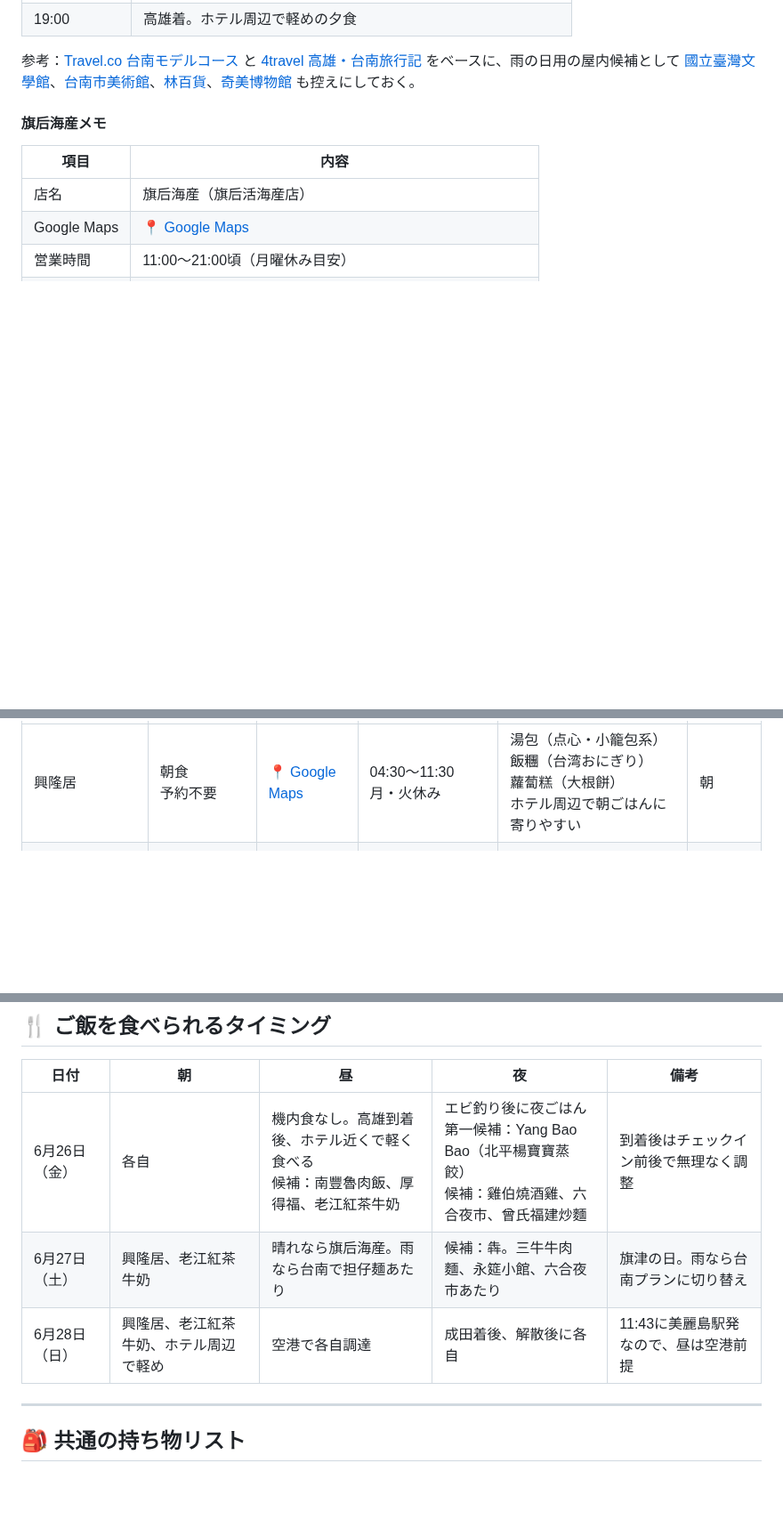
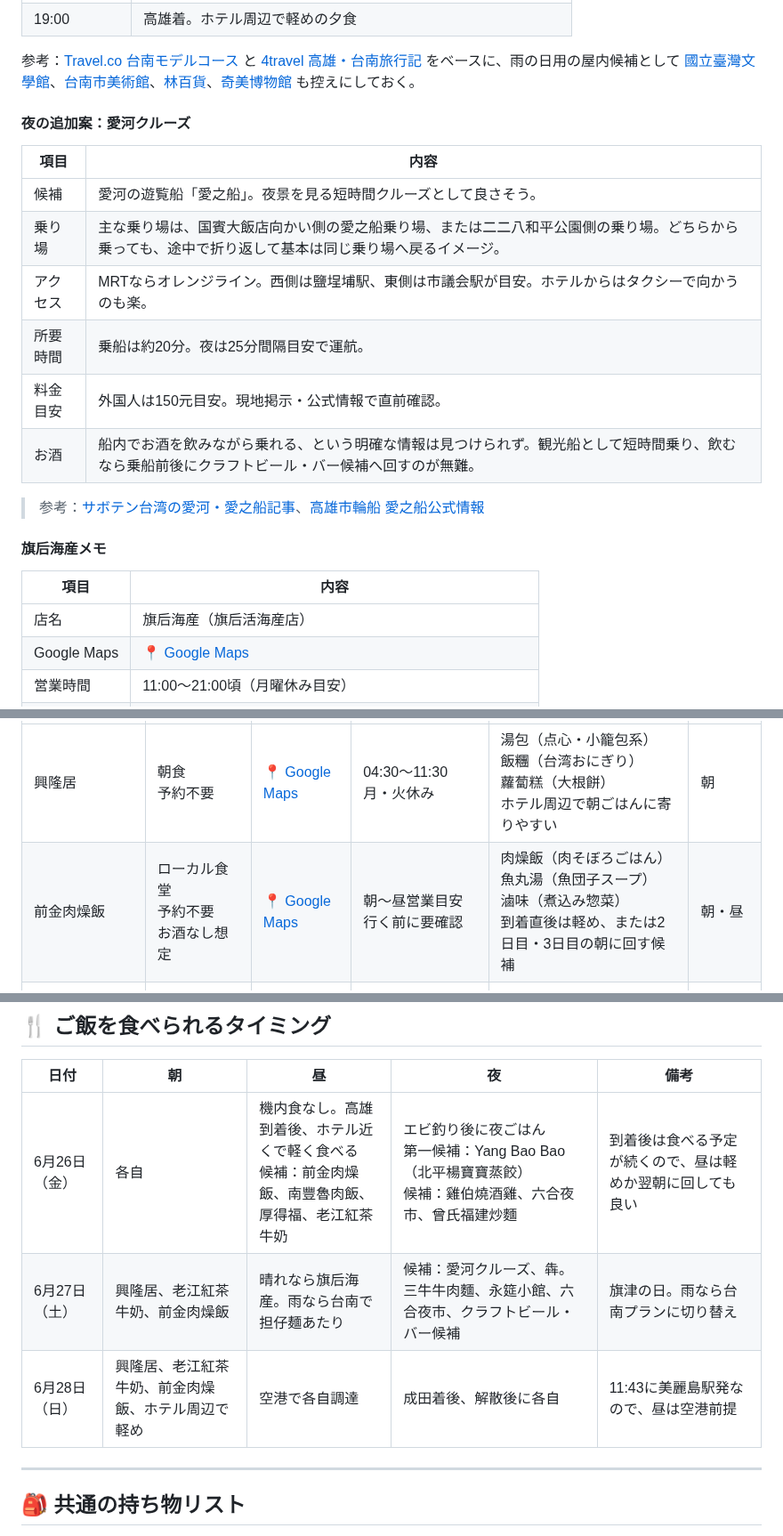
Before and after one commit to igrekplus/igrekplus.github.io, a Markdown page: reports/2026-06-overseas-5friends.md, 3 parts joined by grey strips. Shown at 89% size. Drawn GitHub-style; blank space fills up the shorter version.

Commit message:
Add cruise and food timing notes to Kaohsiung report

```diff
--- a/reports/2026-06-overseas-5friends.md
+++ b/reports/2026-06-overseas-5friends.md
@@ -207,6 +209,19 @@
 </section>
 </div>
 </div>
+
+#### 夜の追加案：愛河クルーズ
+
+| 項目 | 内容 |
+|---|---|
+| 候補 | 愛河の遊覧船「愛之船」。夜景を見る短時間クルーズとして良さそう。 |
+| 乗り場 | 主な乗り場は、国賓大飯店向かい側の愛之船乗り場、または二二八和平公園側の乗り場。どちらから乗っても、途中で折り返して基本は同じ乗り場へ戻るイメージ。 |
+| アクセス | MRTならオレンジライン。西側は鹽埕埔駅、東側は市議会駅が目安。ホテルからはタクシーで向かうのも楽。 |
+| 所要時間 | 乗船は約20分。夜は25分間隔目安で運航。 |
+| 料金目安 | 外国人は150元目安。現地掲示・公式情報で直前確認。 |
+| お酒 | 船内でお酒を飲みながら乗れる、という明確な情報は見つけられず。観光船として短時間乗り、飲むなら乗船前後にクラフトビール・バー候補へ回すのが無難。 |
+
+> 参考：<a href="https://taiwan-taipei.net/aifu/" target="_blank" rel="noopener">サボテン台湾の愛河・愛之船記事</a>、<a href="https://kcs.kcg.gov.tw/Content_List.aspx?n=38E3F0AC78634C4C" target="_blank" rel="noopener">高雄市輪船 愛之船公式情報</a>
 
 #### 旗后海産メモ
 
@@ -329,6 +344,7 @@
   </thead>
   <tbody>
     <tr><td>興隆居</td><td>朝食<br>予約不要</td><td><a href="https://www.google.com/maps/search/?api=1&query=興隆居+高雄市前金區六合二路186號" target="_blank" rel="noopener">📍 Google Maps</a></td><td>04:30〜11:30<br>月・火休み</td><td>湯包（点心・小籠包系）<br>飯糰（台湾おにぎり）<br>蘿蔔糕（大根餅）<br>ホテル周辺で朝ごはんに寄りやすい</td><td>朝</td></tr>
+    <tr><td>前金肉燥飯</td><td>ローカル食堂<br>予約不要<br>お酒なし想定</td><td><a href="https://maps.app.goo.gl/YZwTgDUEMsyv7nNdA" target="_blank" rel="noopener">📍 Google Maps</a></td><td>朝〜昼営業目安<br>行く前に要確認</td><td>肉燥飯（肉そぼろごはん）<br>魚丸湯（魚団子スープ）<br>滷味（煮込み惣菜）<br>到着直後は軽め、または2日目・3日目の朝に回す候補</td><td>朝・昼</td></tr>
     <tr><td>厚得福湯包麵食專賣店</td><td>麺・点心<br>予約不要<br>お酒なし想定</td><td><a href="https://maps.app.goo.gl/8qDWMSkce5WKmXqL8?g_st=il" target="_blank" rel="noopener">📍 Google Maps</a></td><td>11:00〜21:00</td><td>湯包（点心・小籠包系）<br>絲瓜蝦仁湯包（ヘチマ海老湯包）<br>酸辣湯（サンラータン）<br>蔥油餅（ねぎ焼き）</td><td>昼・夜</td></tr>
     <tr><td>南豐魯肉飯</td><td>ローカル食堂<br>予約不要<br>お酒なし想定</td><td><a href="https://maps.app.goo.gl/GByuNEKF38i3SjaZA?g_st=il" target="_blank" rel="noopener">📍 Google Maps</a></td><td>09:00〜24:00</td><td>魯肉飯（豚そぼろごはん）<br>滷味（煮込み惣菜）<br>苦瓜封湯（苦瓜の肉詰めスープ）<br>油豆腐（厚揚げ煮）</td><td>昼・夜</td></tr>
     <tr><td>永筵小館</td><td>レストラン<br>予約推奨<br>お酒は要確認</td><td><a href="https://maps.app.goo.gl/82C5Z9HnVrvQ3GVV9" target="_blank" rel="noopener">📍 Google Maps</a></td><td>11:00〜12:30<br>17:00〜18:30<br>日・月休み目安</td><td>氷糖元蹄（豚足の甘辛煮）<br>香菜皮蛋（パクチーとピータン）<br>滑蛋蝦仁（海老玉子炒め）<br>臭豆腐肥腸（臭豆腐とホルモン）<br>人気店なので予約前提</td><td>昼・夜</td></tr>
@@ -414,9 +431,9 @@
 
 | 日付 | 朝 | 昼 | 夜 | 備考 |
 |---|---|---|---|---|
-| 6月26日（金） | 各自 | 機内食なし。高雄到着後、ホテル近くで軽く食べる<br>候補：南豐魯肉飯、厚得福、老江紅茶牛奶 | エビ釣り後に夜ごはん<br>第一候補：Yang Bao Bao（北平楊寶寶蒸餃）<br>候補：雞伯燒酒雞、六合夜市、曾氏福建炒麵 | 到着後はチェックイン前後で無理なく調整 |
-| 6月27日（土） | 興隆居、老江紅茶牛奶 | 晴れなら旗后海産。雨なら台南で担仔麺あたり | 候補：犇。三牛牛肉麵、永筵小館、六合夜市あたり | 旗津の日。雨なら台南プランに切り替え |
-| 6月28日（日） | 興隆居、老江紅茶牛奶、ホテル周辺で軽め | 空港で各自調達 | 成田着後、解散後に各自 | 11:43に美麗島駅発なので、昼は空港前提 |
+| 6月26日（金） | 各自 | 機内食なし。高雄到着後、ホテル近くで軽く食べる<br>候補：前金肉燥飯、南豐魯肉飯、厚得福、老江紅茶牛奶 | エビ釣り後に夜ごはん<br>第一候補：Yang Bao Bao（北平楊寶寶蒸餃）<br>候補：雞伯燒酒雞、六合夜市、曾氏福建炒麵 | 到着後は食べる予定が続くので、昼は軽めか翌朝に回しても良い |
+| 6月27日（土） | 興隆居、老江紅茶牛奶、前金肉燥飯 | 晴れなら旗后海産。雨なら台南で担仔麺あたり | 候補：愛河クルーズ、犇。三牛牛肉麵、永筵小館、六合夜市、クラフトビール・バー候補 | 旗津の日。雨なら台南プランに切り替え |
+| 6月28日（日） | 興隆居、老江紅茶牛奶、前金肉燥飯、ホテル周辺で軽め | 空港で各自調達 | 成田着後、解散後に各自 | 11:43に美麗島駅発なので、昼は空港前提 |
 
 ---
 
```
Also changed, not shown: other parts of reports/2026-06-overseas-5friends.md (+4 -1 lines).
